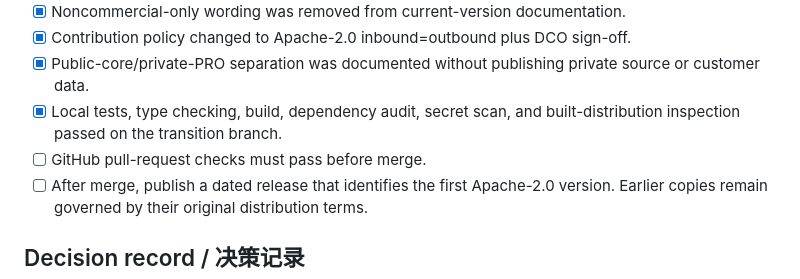
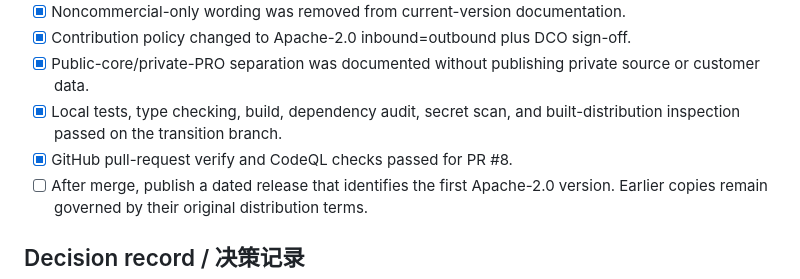
Before and after one commit to Arvin62/crosspost-composer, a Markdown page: docs/governance/open-source-readiness.md, the part around the change. GitHub-like rendering.

Commit message:
docs: record passing relicensing checks
Signed-off-by: Arvin62 <268117738+Arvin62@users.noreply.github.com>

```diff
--- a/docs/governance/open-source-readiness.md
+++ b/docs/governance/open-source-readiness.md
@@ -94,7 +94,7 @@ Apache-2.0.
       source or customer data.
 - [x] Local tests, type checking, build, dependency audit, secret scan, and
       built-distribution inspection passed on the transition branch.
-- [ ] GitHub pull-request checks must pass before merge.
+- [x] GitHub pull-request verify and CodeQL checks passed for PR #8.
 - [ ] After merge, publish a dated release that identifies the first Apache-2.0
       version. Earlier copies remain governed by their original distribution terms.
 
```
